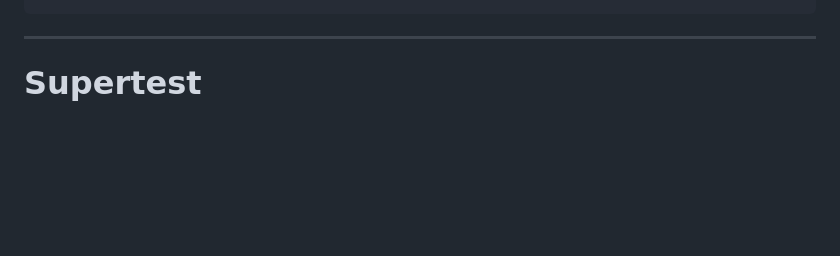
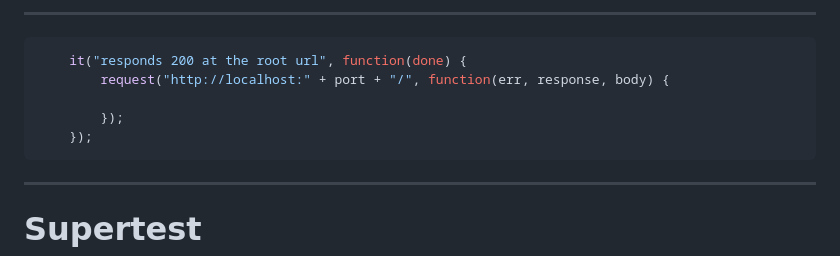
Before and after one commit to itsananderson/node-mocha-supertest, a Markdown page: node-mocha-supertest.md, the part around the change printed below. Drawn GitHub-style; blank space fills up the shorter version.

````diff
--- a/node-mocha-supertest.md
+++ b/node-mocha-supertest.md
@@ -109,5 +208,14 @@ describe("Advanced module", function() {
 ```
 
+---
+
+```javascript
+    it("responds 200 at the root url", function(done) {
+        request("http://localhost:" + port + "/", function(err, response, body) {
+
+        });
+    });
+```
 ---
 
 Supertest
````
Also changed, not shown: other parts of node-mocha-supertest.md (+105 -6 lines), img/async-fail.png (added), img/mocha-dot.gif (added), img/mocha-nyan.gif (added), img/mocha-reporters.png (added), img/mocha-spec.gif (added).
